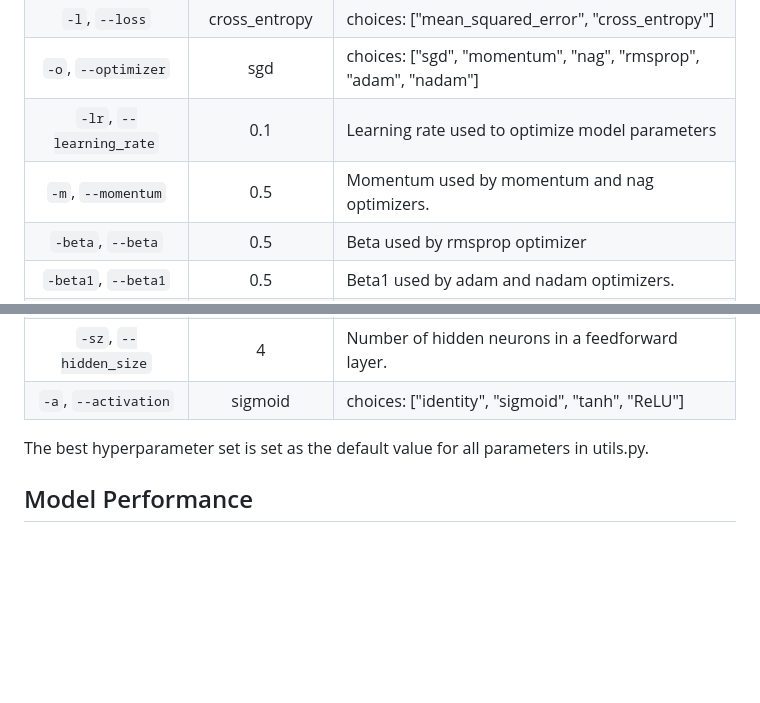
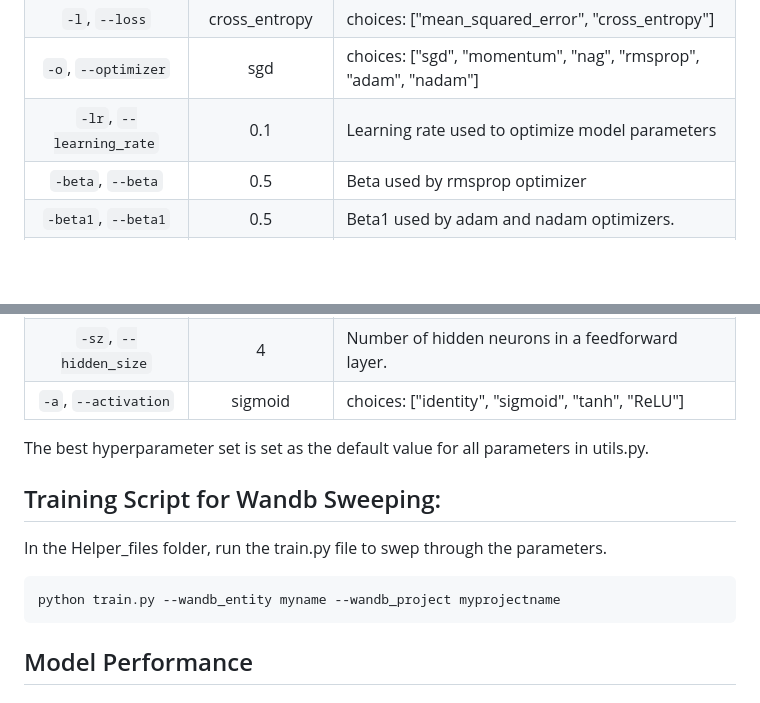
Before and after one commit to vinyk/DA6401_Assignment1, a Markdown page: README.md, 2 parts joined by grey strips. Rendered like a GitHub page; blank space fills up the shorter version.

````diff
--- a/README.md
+++ b/README.md
@@ -65,7 +65,6 @@ As mentioned in the assignment, the following arguements were used:
 | `-l`, `--loss` | cross_entropy | choices:  ["mean_squared_error", "cross_entropy"] |
 | `-o`, `--optimizer` | sgd | choices:  ["sgd", "momentum", "nag", "rmsprop", "adam", "nadam"] |
 | `-lr`, `--learning_rate` | 0.1 | Learning rate used to optimize model parameters |
-| `-m`, `--momentum` | 0.5 | Momentum used by momentum and nag optimizers. |
 | `-beta`, `--beta` | 0.5 | Beta used by rmsprop optimizer |
 | `-beta1`, `--beta1` | 0.5 | Beta1 used by adam and nadam optimizers. |
 | `-beta2`, `--beta2` | 0.5 | Beta2 used by adam and nadam optimizers. |
@@ -78,6 +77,12 @@ As mentioned in the assignment, the following arguements were used:
 
 The best hyperparameter set is set as the default value for all parameters in utils.py.
 
+## Training Script for Wandb Sweeping:
+
+In the Helper_files folder, run the train.py file to swep through the parameters.
+```
+python train.py --wandb_entity myname --wandb_project myprojectname
+```
 ## Model Performance
 
 ### Fashion MNIST Dataset
````
